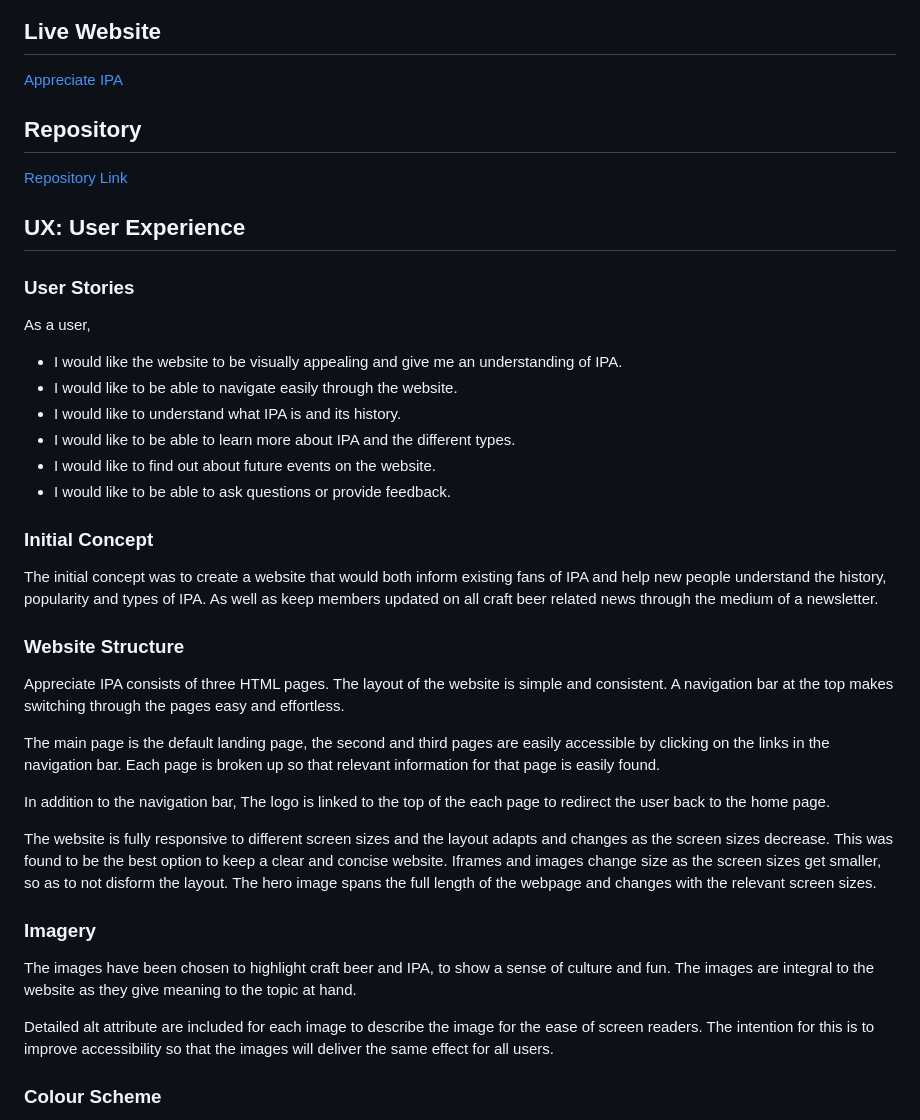
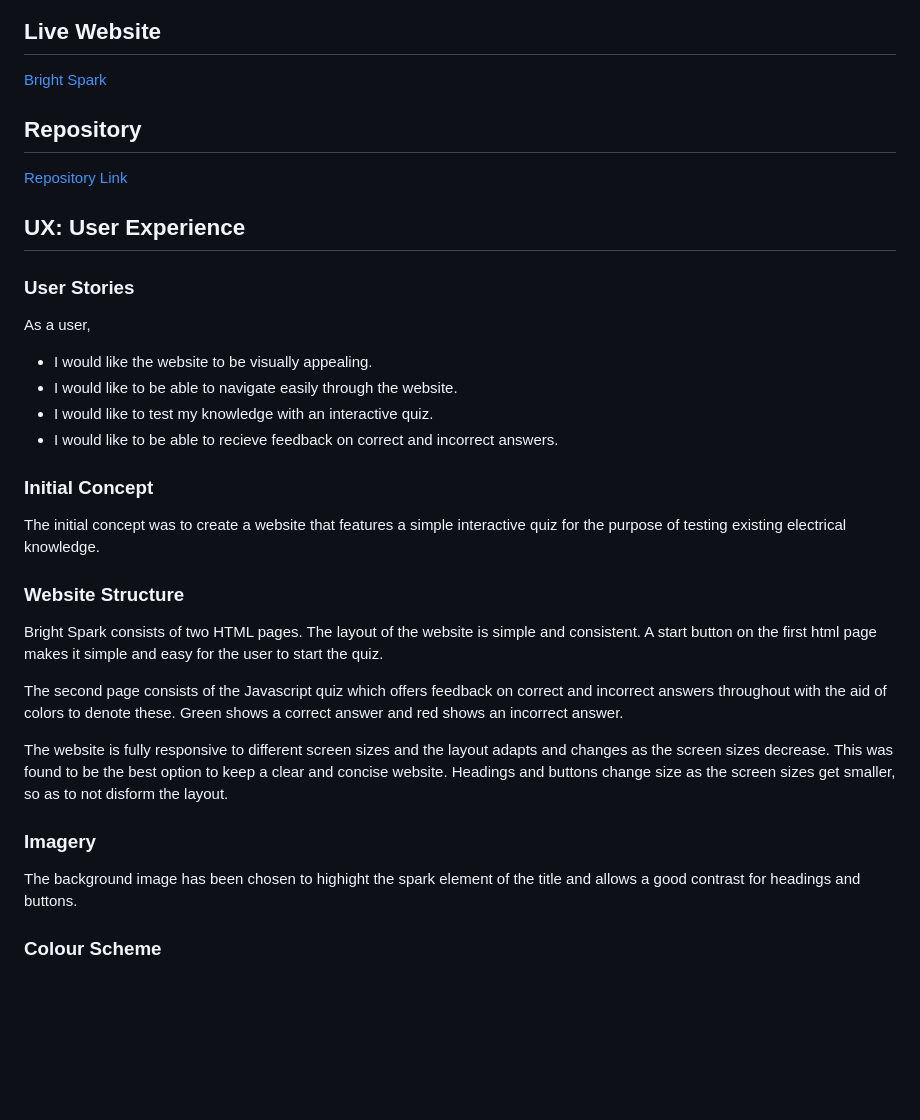
Before and after one commit to Daniel009891/bright-spark, a Markdown page: README.md, the part around the change printed below. Rendered like a GitHub page; blank space fills up the shorter version.

Commit message:
Add initial concept, web structure and imagery elements to readme

```diff
--- a/README.md
+++ b/README.md
@@ -11,7 +11,7 @@ The users of this website will take part in a mini quiz to test their knowledge
 
 ## Live Website
 
-[Appreciate IPA](https://daniel009891.github.io/appreciate-ipa/index.html)
+[Bright Spark](https://daniel009891.github.io/bright-spark/)
 
 ## Repository
 
@@ -23,32 +23,26 @@ The users of this website will take part in a mini quiz to test their knowledge
 
 As a user,
 
-* I would like the website to be visually appealing and give me an understanding of IPA.
+* I would like the website to be visually appealing.
 * I would like to be able to navigate easily through the website.
-* I would like to understand what IPA is and its history.
-* I would like to be able to learn more about IPA and the different types.
-* I would like to find out about future events on the website.
-* I would like to be able to ask questions or provide feedback.
+* I would like to test my knowledge with an interactive quiz.
+* I would like to be able to recieve feedback on correct and incorrect answers.
 
 ### Initial Concept
 
-The initial concept was to create a website that would both inform existing fans of IPA and help new people understand the history, popularity and types of IPA. As well as keep members updated on all craft beer related news through the medium of a newsletter.
+The initial concept was to create a website that features a simple interactive quiz for the purpose of testing existing electrical knowledge.
 
 ### Website Structure
 
-Appreciate IPA consists of three HTML pages. The layout of the website is simple and consistent. A navigation bar at the top makes switching through the pages easy and effortless.
+Bright Spark consists of two HTML pages. The layout of the website is simple and consistent. A start button on the first html page makes it simple and easy for the user to start the quiz.
 
-The main page is the default landing page, the second and third pages are easily accessible by clicking on the links in the navigation bar. Each page is broken up so that relevant information for that page is easily found.
+The second page consists of the Javascript quiz which offers feedback on correct and incorrect answers throughout with the aid of colors to denote these. Green shows a correct answer and red shows an incorrect answer.
 
-In addition to the navigation bar, The logo is linked to the top of the each page to redirect the user back to the home page.
-
-The website is fully responsive to different screen sizes and the layout adapts and changes as the screen sizes decrease. This was found to be the best option to keep a clear and concise website. Iframes and images change size as the screen sizes get smaller, so as to not disform the layout. The hero image spans the full length of the webpage and changes with the relevant screen sizes.
+The website is fully responsive to different screen sizes and the layout adapts and changes as the screen sizes decrease. This was found to be the best option to keep a clear and concise website. Headings and buttons change size as the screen sizes get smaller, so as to not disform the layout.
 
 ### Imagery
 
-The images have been chosen to highlight craft beer and IPA, to show a sense of culture and fun. The images are integral to the website as they give meaning to the topic at hand.
-
-Detailed alt attribute are included for each image to describe the image for the ease of screen readers. The intention for this is to improve accessibility so that the images will deliver the same effect for all users.
+The background image has been chosen to highight the spark element of the title and allows a good contrast for headings and buttons.
 
 ### Colour Scheme
 
```
Also changed, not shown: other parts of README.md (+1 -1 lines).
